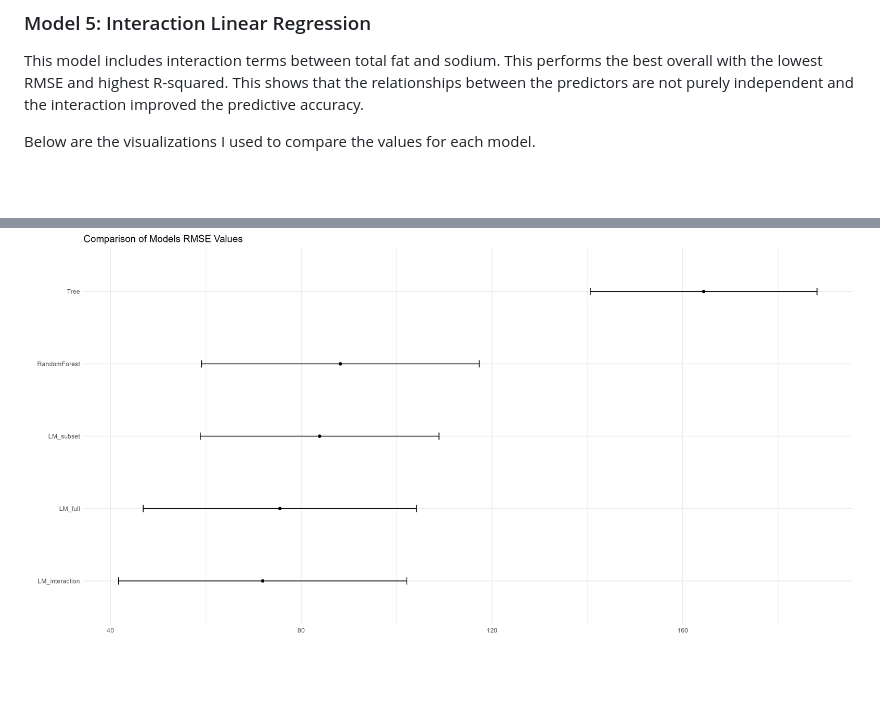
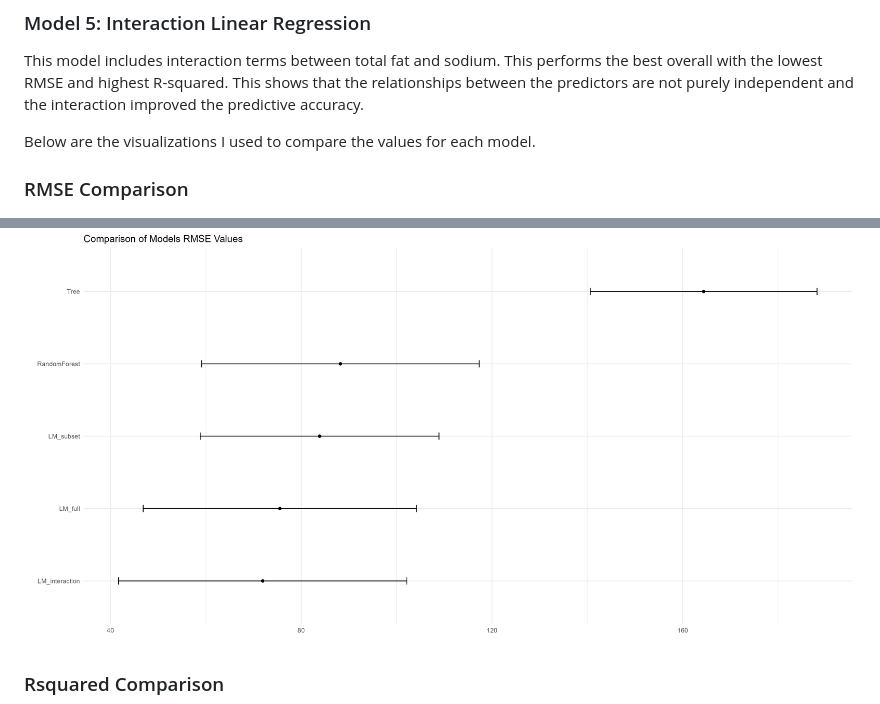
Before and after one commit to isabellehennessy/Final-Exam-Fast-Food-Calories-Interpretation, a Markdown page: README.md, 2 parts joined by grey strips. GitHub-like rendering; blank space fills up the shorter version.

```diff
--- a/README.md
+++ b/README.md
@@ -113,7 +113,10 @@ improved the predictive accuracy.
 
 Below are the visualizations I used to compare the values for each model.
 
+### RMSE Comparison
 ![RMSE Comparison](rmse_plot.png)
+
+### Rsquared Comparison
 ![Rsquared Comparison](rsquared_plot.png)
 
 ## Model Summary
```
